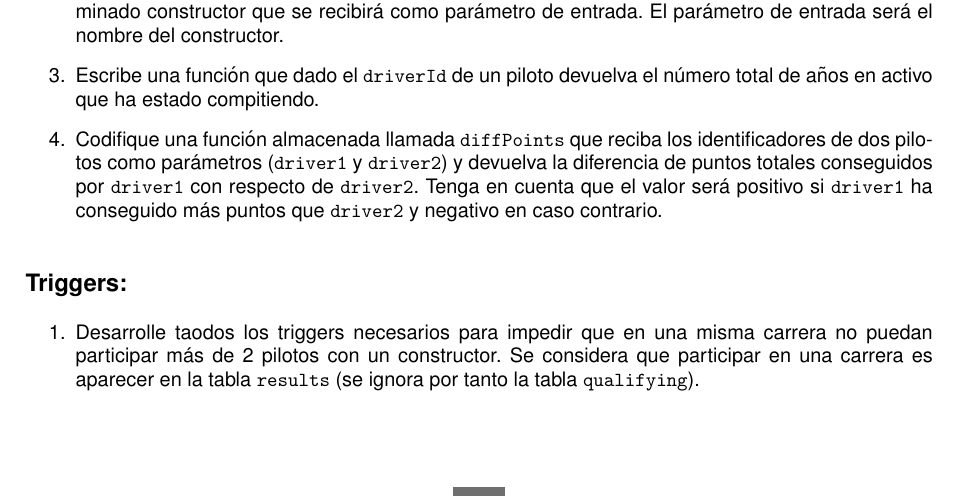
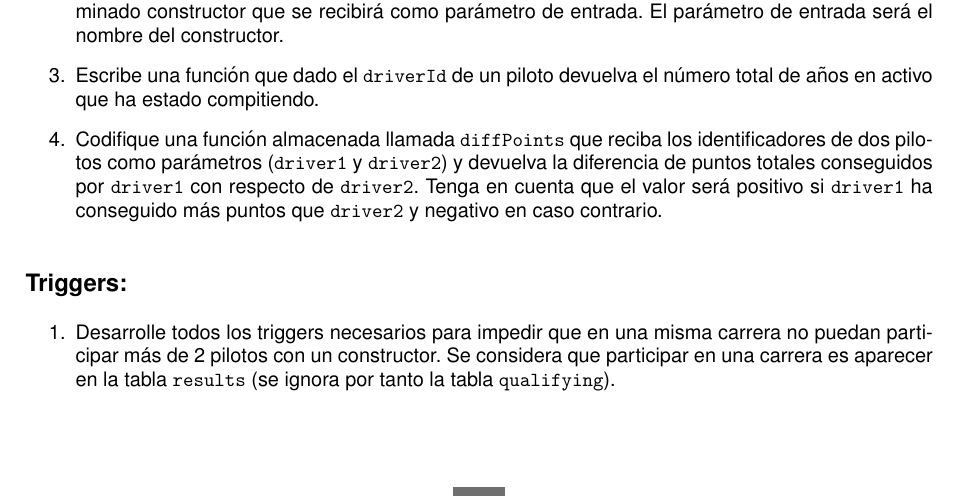
Before and after one commit to bbddetsisi/material-docente, a LaTeX document (ejercicios/sql.tex): part of page 6 of 33, cut so that both start at the same text. Compiled offline with pdfLaTeX.

Commit message:
Corrección de errata

```diff
--- a/ejercicios/sql.tex
+++ b/ejercicios/sql.tex
@@ -153,7 +153,7 @@ Adicionalmente, se hace constar que este modelo tiene añadidas las siguientes r
 \begin{enumerate}
     %\item A partir de este momento la FIA no va a permitir que haya equipos con más de 2 pilotos, por ello se debe desarrollar un trigger que impida que se puedan incorporar en un mismo equipo más de 2 pilotos a la base de datos. Para ello, se debe impedir toda operación que haga que 3 o más pilotos pasen a formar parte del mismo equipo de constructores, ya sea mediante inserción o actualización de los datos.
 
-    \item Desarrolle taodos los triggers necesarios para impedir que en una misma carrera no puedan participar más de 2 pilotos con un constructor. Se considera que participar en una carrera es aparecer en la tabla \texttt{results} (se ignora por tanto la tabla \texttt{qualifying}).
+    \item Desarrolle todos los triggers necesarios para impedir que en una misma carrera no puedan participar más de 2 pilotos con un constructor. Se considera que participar en una carrera es aparecer en la tabla \texttt{results} (se ignora por tanto la tabla \texttt{qualifying}).
 
     \item Crea una tabla \texttt{crashes} con la siguiente estructura:
     \begin{table}[H]
```
